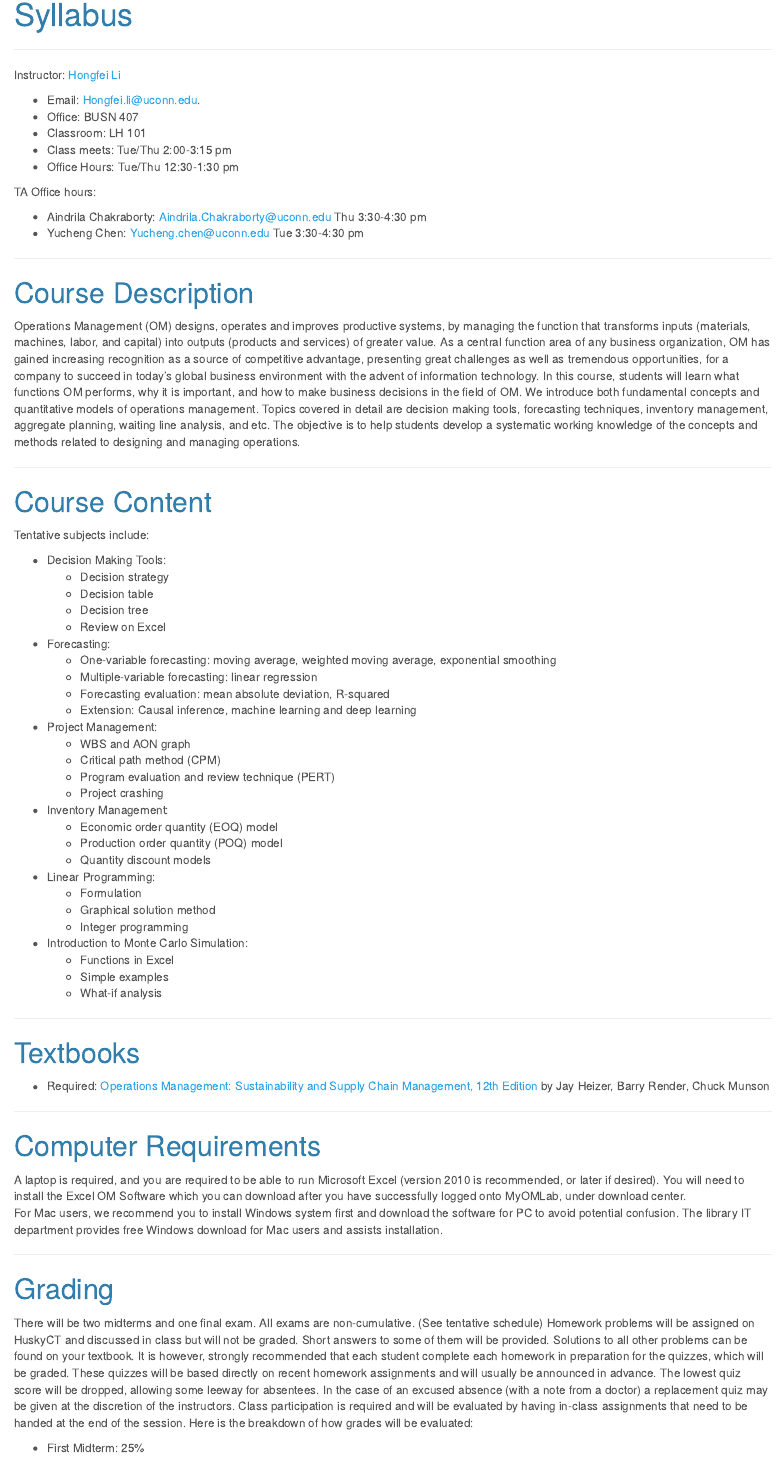
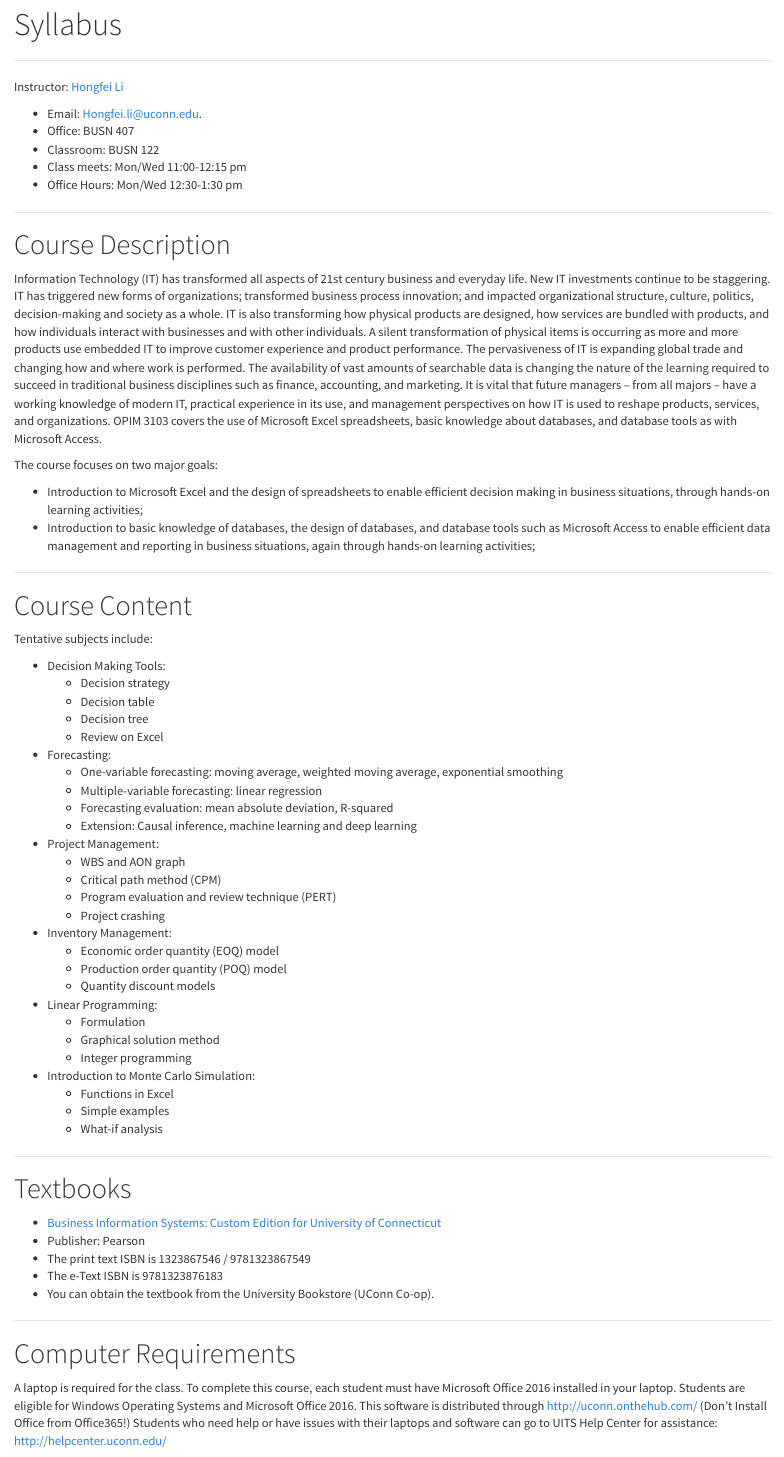
Before and after one commit to HongfeiUconn/OPIM3103, an R Markdown document (syllabus.Rmd): the page in a window 1100 px wide, from 90 px down before the commit and from 80 px down after it, so that both start at the same text. Rendered offline with R 4.5, knitr and Pandoc, with nearby package versions; a font, style sheet, LaTeX package, included part or bibliography that could not be used is replaced or left out.

Commit message:
website update

```diff
--- a/_site.yml
+++ b/_site.yml
@@ -1,2 +1,2 @@
-name: "Official Website of OPIM 3104"
+name: "Official Website of OPIM 3103"
 navbar:
@@ -20,5 +20,5 @@ navbar:
       href: https://www.business.uconn.edu/person/hongfei-li/
 output:
   html_document:
-    theme: cerulean
+    theme: cosmo
     highlight: textmate
--- a/syllabus.Rmd
+++ b/syllabus.Rmd
@@ -17,21 +17,24 @@ Instructor: [Hongfei Li](https://www.business.uconn.edu/person/hongfei-li/)
 
 * Email: Hongfei.li@uconn.edu.
 * Office: BUSN 407
-* Classroom: LH 101
-* Class meets: Tue/Thu 2:00-3:15 pm
-* Office Hours: Tue/Thu 12:30-1:30 pm
-
-TA Office hours:
-
-* Aindrila Chakraborty: Aindrila.Chakraborty@uconn.edu Thu 3:30-4:30 pm
-* Yucheng Chen: Yucheng.chen@uconn.edu Tue 3:30-4:30 pm
+* Classroom: BUSN 122
+* Class meets: Mon/Wed 11:00-12:15 pm
+* Office Hours: Mon/Wed 12:30-1:30 pm
 
 
 ***
 
 # Course Description
 
-Operations Management (OM) designs, operates and improves productive systems, by managing the function that transforms inputs (materials, machines, labor, and capital) into outputs (products and services) of greater value. As a central function area of any business organization, OM has gained increasing recognition as a source of competitive advantage, presenting great challenges as well as tremendous opportunities, for a company to succeed in today’s global business environment with the advent of information technology. In this course, students will learn what functions OM performs, why it is important, and how to make business decisions in the field of OM. We introduce both fundamental concepts and quantitative models of operations management. Topics covered in detail are decision making tools, forecasting techniques, inventory management, aggregate planning, waiting line analysis, and etc. The objective is to help students develop a systematic working knowledge of the concepts and methods related to designing and managing operations.
+Information Technology (IT) has transformed all aspects of 21st century business and everyday life. New IT investments continue to be staggering. IT has triggered new forms of organizations; transformed business process innovation; and impacted organizational structure, culture, politics, decision-making and society as a whole. IT is also transforming how physical products are designed, how services are bundled with products, and how individuals interact with businesses and with other individuals. A silent transformation of physical items is occurring as more and more products use embedded IT to improve customer experience and product performance. The pervasiveness of IT is expanding global trade and changing how and where work is performed.
+The availability of vast amounts of searchable data is changing the nature of the learning required to succeed in traditional business disciplines such as finance, accounting, and marketing. It is vital that future managers – from all majors – have a working knowledge of modern IT, practical experience in its use, and management perspectives on how IT is used to reshape products, services, and organizations.
+OPIM 3103 covers the use of Microsoft Excel spreadsheets, basic knowledge about databases, and database tools as with Microsoft Access.
+
+The course focuses on two major goals:
+
+* Introduction to Microsoft Excel and the design of spreadsheets to enable efficient decision making in business situations, through hands-on learning activities;
+* Introduction to basic knowledge of databases, the design of databases, and database tools such as Microsoft Access to enable efficient data management and reporting in business situations, again through hands-on learning activities;
+
 
 ***
 
@@ -72,12 +75,15 @@ Tentative subjects include:
 
 # Textbooks
 
-* Required: [Operations Management: Sustainability and Supply Chain Management, 12th Edition](https://www.pearson.com/us/higher-education/product/Heizer-Operations-Management-Sustainability-and-Supply-Chain-Management-12th-Edition/9780134130422.html)
-by Jay Heizer, Barry Render, Chuck Munson
+* [Business Information Systems: Custom Edition for University of Connecticut](http://www.pearsoncustom.com/ct/uconn_info_systems/)
+* Publisher: Pearson
+* The print text ISBN is 1323867546 / 9781323867549
+* The e-Text ISBN is 9781323876183
+* You can obtain the textbook from the University Bookstore (UConn Co-op).
+
 
 ***
 
 # Computer Requirements
 
-A laptop is required, and you are required to be able to run Microsoft Excel (version 2010 is recommended, or later if desired).  You will need to install the Excel OM Software which you can download after you have successfully logged onto MyOMLab, under download center.
-For Mac users, we recommend you to install Windows system first and download the software for PC to avoid potential confusion. The library IT department provides free Windows download for Mac users and assists installation.
+A laptop is required for the class. To complete this course, each student must have Microsoft Office 2016 installed in your laptop. Students are eligible for Windows Operating Systems and Microsoft Office 2016. This software is distributed through http://uconn.onthehub.com/ (Don’t Install Office from Office365!) Students who need help or have issues with their laptops and software can go to UITS Help Center for assistance: http://helpcenter.uconn.edu/
@@ -87,7 +96,6 @@ For Mac users, we recommend you to install Windows system first and download the
 
 # Grading
 
-There will be two midterms and one final exam. All exams are non-cumulative. (See tentative schedule)  Homework problems will be assigned on HuskyCT and discussed in class but will not be graded. Short answers to some of them will be provided. Solutions to all other problems can be found on your textbook. It is however, strongly recommended that each student complete each homework in preparation for the quizzes, which will be graded. These quizzes will be based directly on recent homework assignments and will usually be announced in advance. The lowest quiz score will be dropped, allowing some leeway for absentees. In the case of an excused absence (with a note from a doctor) a replacement quiz may be given at the discretion of the instructors.
-Class participation is required and will be evaluated by having in-class assignments that need to be handed at the end of the session. Here is the breakdown of how grades will be evaluated:
+### Exams
+There will be one in-class midterm and one final exam. Exams are non-cumulative but you need to know the basic knowledge of Excel for the final exam. The final exam will take place in the Final Exams week as arranged by the university. All exams are hands-on exams to be completed on laptops. These exams test your Excel and Database skills to solve business problems.
 
-* First Midterm: 25%
```
Also changed, not shown: index.Rmd (+3 -9 lines), _site.yml (2 more changed lines), syllabus.Rmd (23 more changed lines), 1 other file.
